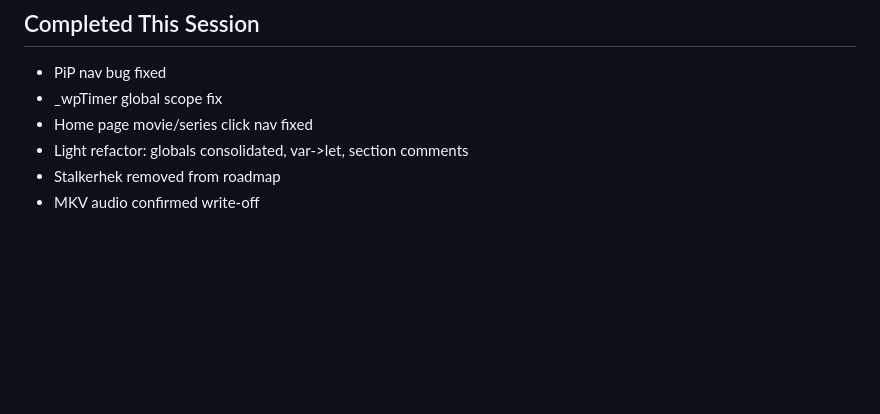
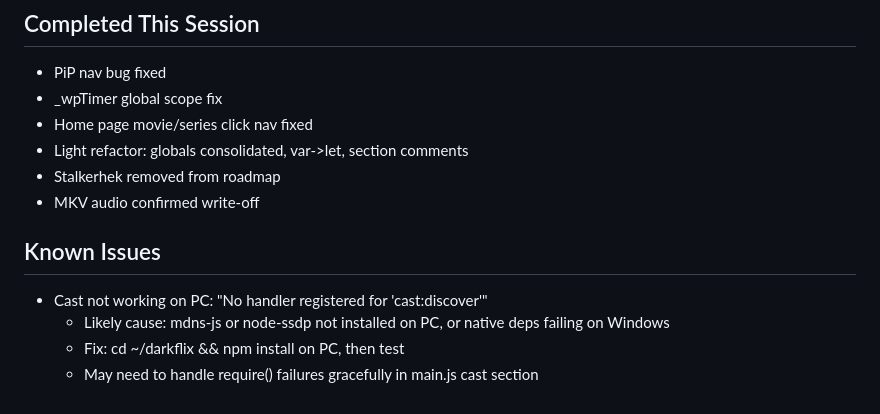
Before and after one commit to Chadloz/darkflix, a Markdown page: CONTEXT.md, the part around the change. Rendered like a GitHub page; blank space fills up the shorter version.

Commit message:
Log PC cast bug for tomorrow

```diff
--- a/CONTEXT.md
+++ b/CONTEXT.md
@@ -90,3 +90,9 @@ Not needed. Stalker accounts working fine after previous fixes. Stalkerhek solve
 - Light refactor: globals consolidated, var->let, section comments
 - Stalkerhek removed from roadmap
 - MKV audio confirmed write-off
+
+## Known Issues
+- Cast not working on PC: "No handler registered for 'cast:discover'"
+  - Likely cause: mdns-js or node-ssdp not installed on PC, or native deps failing on Windows
+  - Fix: cd ~/darkflix && npm install on PC, then test
+  - May need to handle require() failures gracefully in main.js cast section
```
